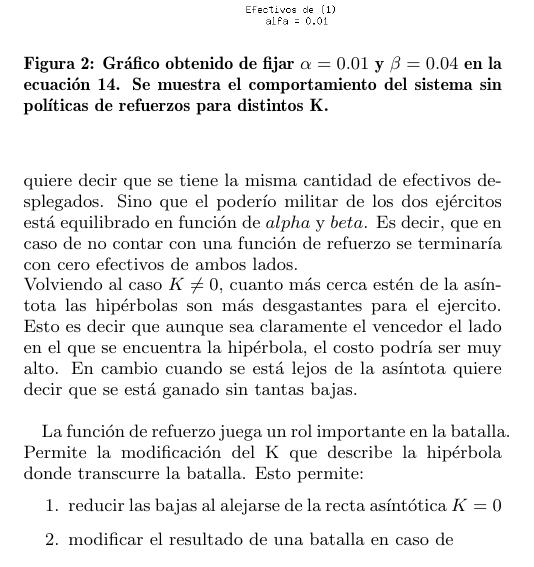
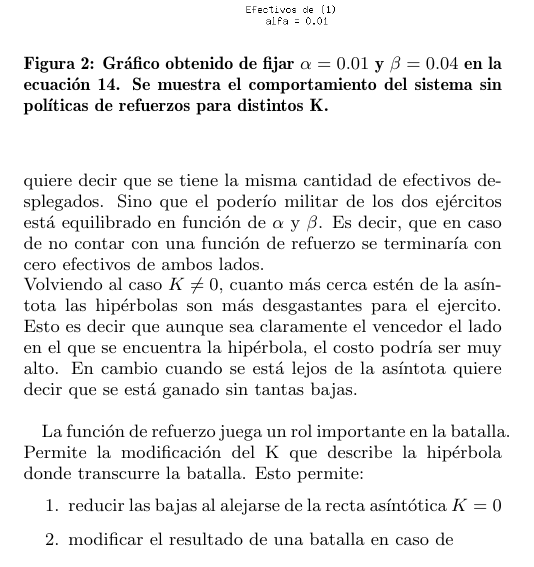
Before and after one commit to pose/ss2009, a LaTeX paper (tp1_iwojima/doc/iwojima.tex): part of one column of page 3 of 5, cut so that both start at the same text. Compiled offline with pdfLaTeX.

Commit message:
fixes al informe

```diff
--- a/tp1_iwojima/doc/iwojima.tex
+++ b/tp1_iwojima/doc/iwojima.tex
@@ -202,7 +202,7 @@ en el eje de las abcisas. Esto es igual que el caso anterior pero resultando ven
 \textbf{\textit{Caso 3.}}
 En $K=0$ la relación entre los ejércitos describe una recta. Dado los parámetros del sistema $\alpha$ y $\beta$ podemos encontrar la pendiente como $\sqrt{\frac{\beta}{\alpha}}$. Dicha recta determina el grado de efectividad de las unidades militares de una fuerza sobre la otra. Una vez fijada la pendiente, se puede
 establecer qué cantidad de unidades son necesarias de una fuerza, ante la presencia de determinada cantidad de unidades enemigas.  \\
-La interpretación f\'isica ser\'ia un combate balanceado. no quiere decir que se tiene la misma cantidad de efectivos desplegados. Sino que el poderío militar de los dos ej\'ercitos está equilibrado en función de $alpha$ y $beta$. Es decir, que en caso de no contar con una funci\'on de refuerzo se terminar\'ia con cero efectivos de ambos lados. \\
+La interpretación f\'isica ser\'ia un combate balanceado. no quiere decir que se tiene la misma cantidad de efectivos desplegados. Sino que el poderío militar de los dos ej\'ercitos está equilibrado en función de $\alpha$ y $\beta$. Es decir, que en caso de no contar con una funci\'on de refuerzo se terminar\'ia con cero efectivos de ambos lados. \\
 Volviendo al caso $K \ne 0$, cuanto m\'as cerca est\'en de la as\'intota las hip\'erbolas son m\'as desgastantes para el ejercito. Esto es decir que aunque sea claramente
 el vencedor el lado en el que se encuentra la hip\'erbola, el costo
 podr\'ia ser muy alto. En cambio cuando se está lejos de la as\'intota
```
